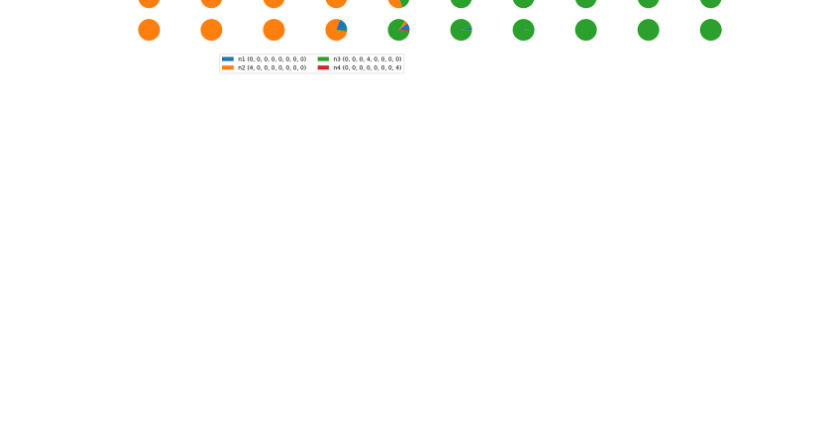
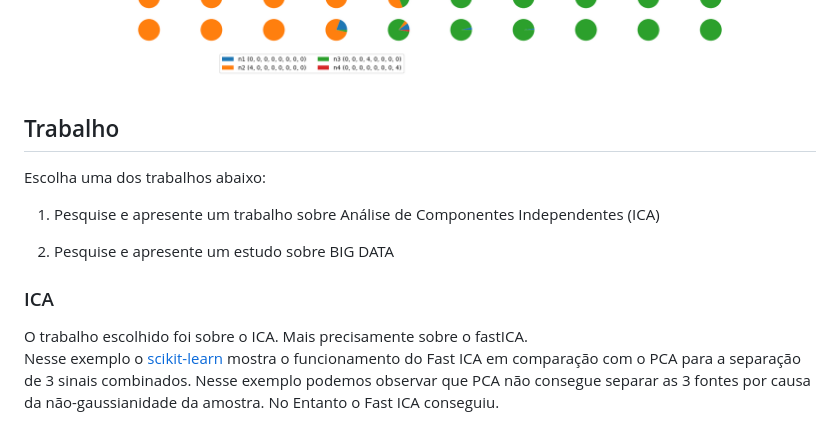
Before and after one commit to samuel-cavalcanti/lista-3-Aprendizagem-de-Maquinas-e-Mineracao-de-Dados_ufrn, a Markdown page: README.md, the part around the change printed below. Rendered like a GitHub page; blank space fills up the shorter version.

```diff
--- a/README.md
+++ b/README.md
@@ -165,3 +165,18 @@ espaço de dimensão 2, constituído pela grade de neurônios
 ![U_matrix](graficos/U_matrix.png)
 ![Activations_frequencies](graficos/Activations_frequencies.png)
 ![Class_pies](graficos/Class_pies.png)
+
+## Trabalho
+
+Escolha uma dos trabalhos abaixo:
+
+1) Pesquise e apresente um trabalho sobre Análise de Componentes Independentes (ICA)
+
+2) Pesquise e apresente um estudo sobre BIG DATA
+
+
+### ICA
+O trabalho escolhido foi sobre o ICA. Mais precisamente sobre o fastICA.
+Nesse exemplo o [scikit-learn](https://scikit-learn.org/stable/auto_examples/decomposition/plot_ica_blind_source_separation.html#sphx-glr-auto-examples-decomposition-plot-ica-blind-source-separation-py)
+mostra o funcionamento do Fast ICA em comparação com o PCA para a separação de 3 sinais combinados. Nesse exemplo podemos observar que PCA não consegue separar as 3 fontes por causa da não-gaussianidade da amostra. No Entanto o Fast ICA conseguiu.
+
```
Also changed, not shown: other parts of README.md (+5 -0 lines), graficos/Ica.png (added), graficos/ica_exemple.png (added), 3 other files.
